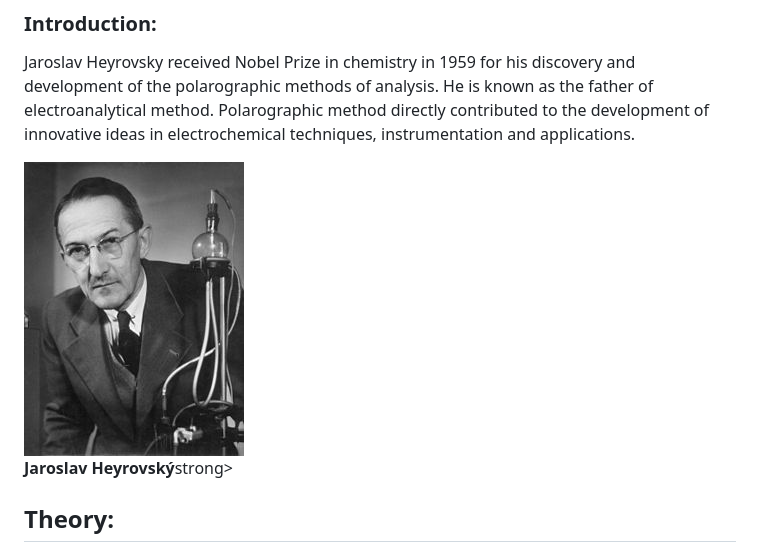
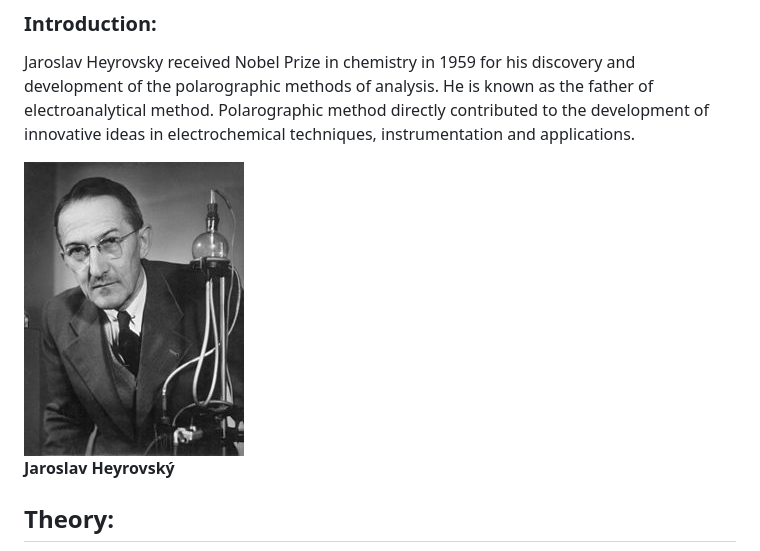
Before and after one commit to virtual-labs/exp-unknown-concentration-of-cadmium-amrt, a Markdown page: experiment/theory.md, the part around the change. Drawn GitHub-style.

```diff
--- a/experiment/theory.md
+++ b/experiment/theory.md
@@ -11,7 +11,7 @@
 Jaroslav Heyrovsky received Nobel Prize in chemistry in 1959 for his discovery and development of the polarographic methods of analysis. He is known as the father of electroanalytical method. Polarographic method directly contributed to the development of innovative ideas in electrochemical techniques, instrumentation and applications.
 
 
-<div style="display: block; margin-left: auto; margin-right: auto; text-align: center; width: fit-content;"><img src="./images/figure1.jpg" alt="Figure 1" style="max-width: 600px; height: auto;"><p style="text-align: center; font-size: smaller; font-style: italic;"><strong>Jaroslav Heyrovský</strong>strong></p></div>
+<div style="display: block; margin-left: auto; margin-right: auto; text-align: center; width: fit-content;"><img src="./images/figure1.jpg" alt="Figure 1" style="max-width: 600px; height: auto;"><p style="text-align: center; font-size: smaller; font-style: italic;"><strong>Jaroslav Heyrovský</strong></p></div>
 
 
 
```
